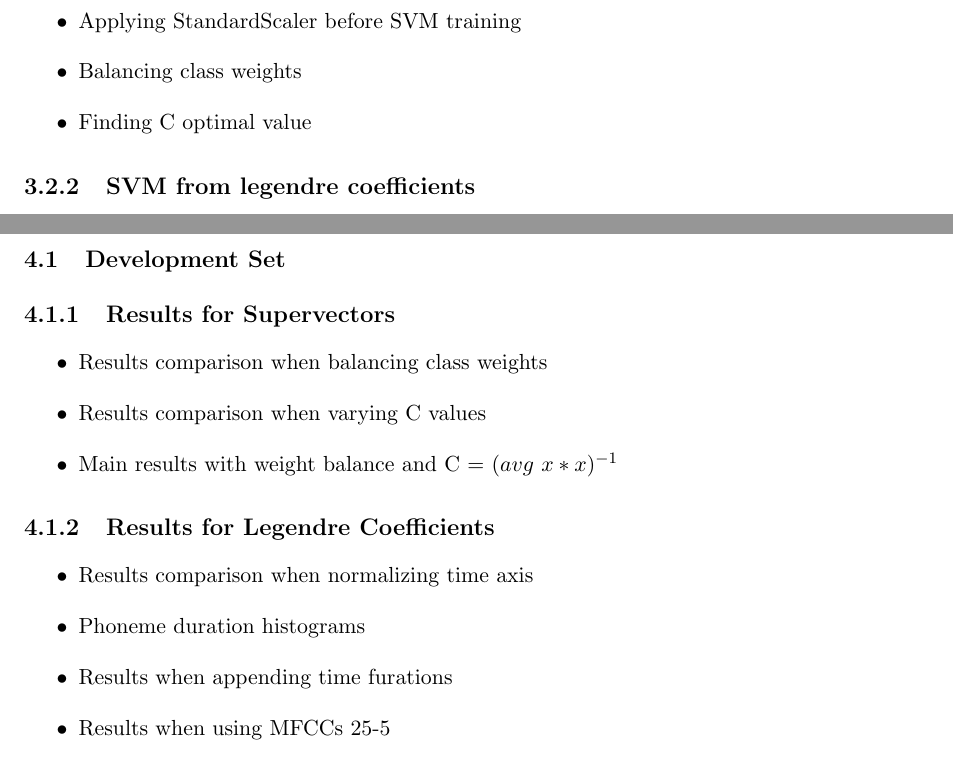
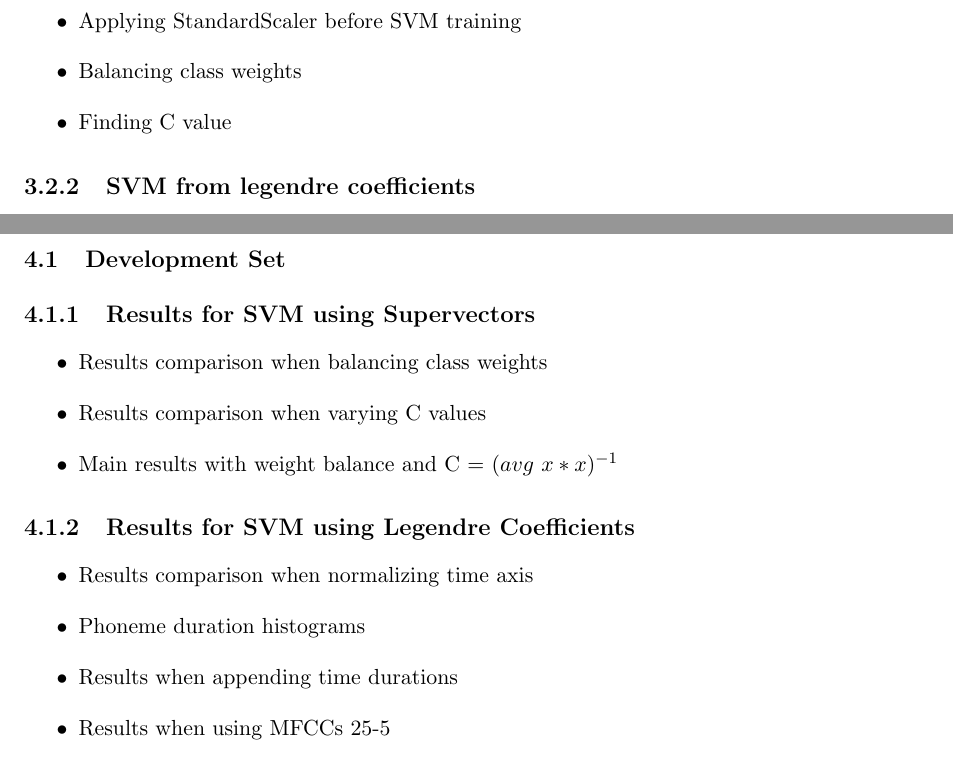
Before and after one commit to turtlean/informe-pronunciation, a LaTeX thesis (informe.tex, which reads files/experimental_design/supervectors_tunning_classifier.tex, files/results/development_legendre.tex): two parts of pages 8 and 9 of 10, joined at a grey line, cut so that both start at the same text. Compiled offline with pdfLaTeX.

Commit message:
Minor changes

```diff
--- a/files/experimental_design/supervectors_tunning_classifier.tex
+++ b/files/experimental_design/supervectors_tunning_classifier.tex
@@ -1,5 +1,5 @@
 \begin{itemize}
 	\item Applying StandardScaler before SVM training
 	\item Balancing class weights
-	\item Finding C optimal value
+	\item Finding C value
 \end{itemize}
--- a/files/results/development_legendre.tex
+++ b/files/results/development_legendre.tex
@@ -1,7 +1,7 @@
 \begin{itemize}
 	\item Results comparison when normalizing time axis
 	\item Phoneme duration histograms
-	\item Results when appending time furations
+	\item Results when appending time durations
 	\item Results when using MFCCs 25-5
 	\item Results when using MFCCs 10-5
 	\item Results with Ridge Regression Regularization varying lambda
--- a/informe.tex
+++ b/informe.tex
@@ -71,9 +71,9 @@
 
 \chapter{Results}
 	\section{Development Set}
-		\subsection{Results for Supervectors}
+		\subsection{Results for SVM using Supervectors}
 			\input{files/results/development_supervectors.tex}
-		\subsection{Results for Legendre Coefficients}
+		\subsection{Results for SVM using Legendre Coefficients}
 			\input{files/results/development_legendre.tex}
 		\subsection{Results for both sources}
 			\input{files/results/development_both_sources.tex}
```
Also changed, not shown: informe.tex (4 more changed lines).
